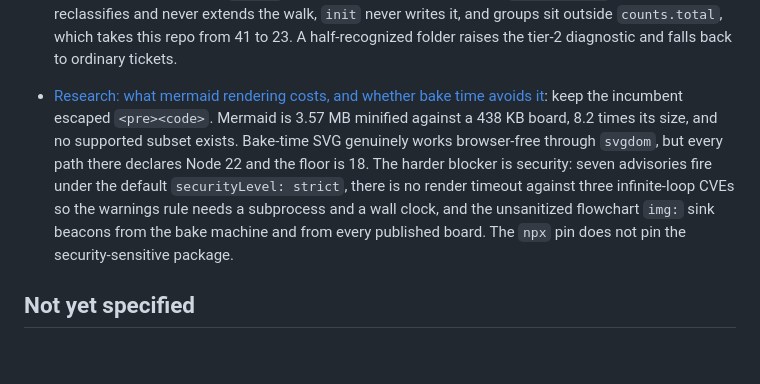
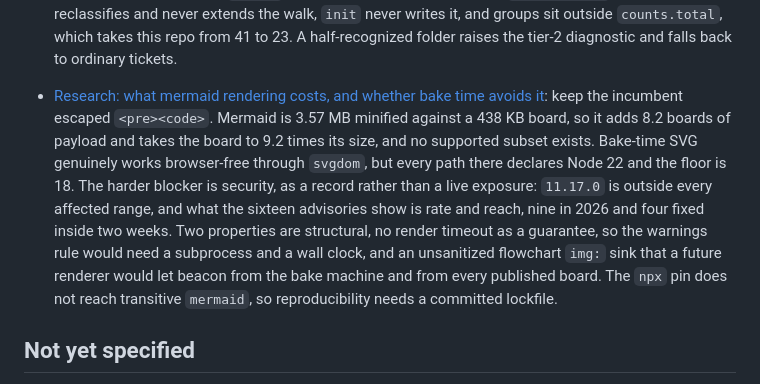
Before and after one commit to darecstowell/scratchboard, a Markdown page: .scratch/skills-pivot/map.md, the part around the change. Rendered like a GitHub page; blank space fills up the shorter version.

Commit message:
Correct four claims CodeRabbit found in the mermaid findings
The size ratio conflated bundle cost with resulting board size. Mermaid
adds 8.2 one-ticket boards of payload, which takes a 437,856 byte board
to 4,010,152 bytes, or 9.2 times its size. Both numbers now appear,
because they answer different questions.

The advisory summary was wrong in the way that matters most. Every
advisory in the table is fixed at or below 11.16.1, so nothing fires in
`mermaid@11.17.0`. The record is rate and reach, sixteen advisories with
nine in 2026 and four fixed inside two weeks, not a live exposure. Two
properties stay structural: no render timeout as a guarantee, and the
unsanitized flowchart `img:` sink. Neither touches the escaped fence
shipping today.

The board already has an innerHTML sink at `board.js` line 821. A
renderer would add the first path where markup scratchboard neither
built nor escaped reaches it, not the sink itself.

Pinning to a version range does not reproduce. An `npx` CLI pin does not
reach transitive `mermaid` and its cache lockfile is never committed, so
the obligation is a committed lockfile with integrity hashes.

The verdict is unchanged. Keep the escaped fence.

Co-Authored-By: Claude Opus 5 <noreply@anthropic.com>
Claude-Session: https://claude.ai/code/session_01HiQ5vbco4bb9LYdhfNegp1

```diff
--- a/.scratch/skills-pivot/map.md
+++ b/.scratch/skills-pivot/map.md
@@ -75,13 +75,16 @@ Standing constraints already settled with the user:
   the tier-2 diagnostic and falls back to ordinary tickets.
 
 - [Research: what mermaid rendering costs, and whether bake time avoids it](./issues/13-research-mermaid-rendering-cost.md):
-  keep the incumbent escaped `<pre><code>`. Mermaid is 3.57 MB minified against a 438 KB board,
-  8.2 times its size, and no supported subset exists. Bake-time SVG genuinely works browser-free
-  through `svgdom`, but every path there declares Node 22 and the floor is 18. The harder blocker
-  is security: seven advisories fire under the default `securityLevel: strict`, there is no render
-  timeout against three infinite-loop CVEs so the warnings rule needs a subprocess and a wall
-  clock, and the unsanitized flowchart `img:` sink beacons from the bake machine and from every
-  published board. The `npx` pin does not pin the security-sensitive package.
+  keep the incumbent escaped `<pre><code>`. Mermaid is 3.57 MB minified against a 438 KB board, so
+  it adds 8.2 boards of payload and takes the board to 9.2 times its size, and no supported subset
+  exists. Bake-time SVG genuinely works browser-free through `svgdom`, but every path there
+  declares Node 22 and the floor is 18. The harder blocker is security, as a record rather than a
+  live exposure: `11.17.0` is outside every affected range, and what the sixteen advisories show
+  is rate and reach, nine in 2026 and four fixed inside two weeks. Two properties are structural,
+  no render timeout as a guarantee, so the warnings rule would need a subprocess and a wall clock,
+  and an unsanitized flowchart `img:` sink that a future renderer would let beacon from the bake
+  machine and from every published board. The `npx` pin does not reach transitive `mermaid`, so
+  reproducibility needs a committed lockfile.
 
 ## Not yet specified
 
```
Also changed, not shown: 2 other files.
